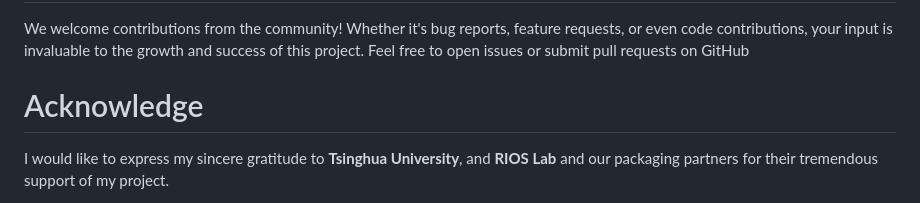
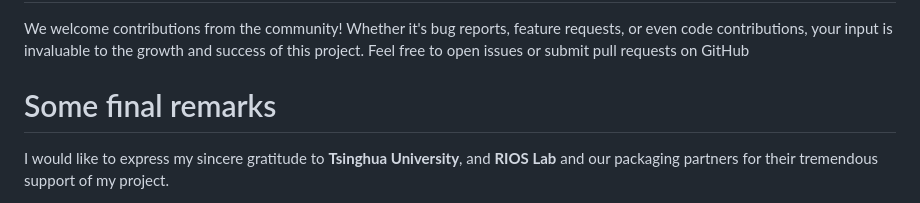
Before and after one commit to b224hisl/Open3DFlow, a Markdown page: README.md, the part around the change. Rendered like a GitHub page.

```diff
--- a/README.md
+++ b/README.md
@@ -129,7 +129,7 @@ stack up:
 # Contribute and Collaborate
 We welcome contributions from the community! Whether it's bug reports, feature requests, or even code contributions, your input is invaluable to the growth and success of this project. Feel free to open issues or submit pull requests on GitHub
 
-# Acknowledge
+# Some final remarks
 I would like to express my sincere gratitude to **Tsinghua University**, and **RIOS Lab** and our packaging partners for their tremendous support of my project.
 
 I am especially thankful to my advisor, **Professor Zhangxi Tan**, for his timely guidance and for providing the resources essential to this work.
```
